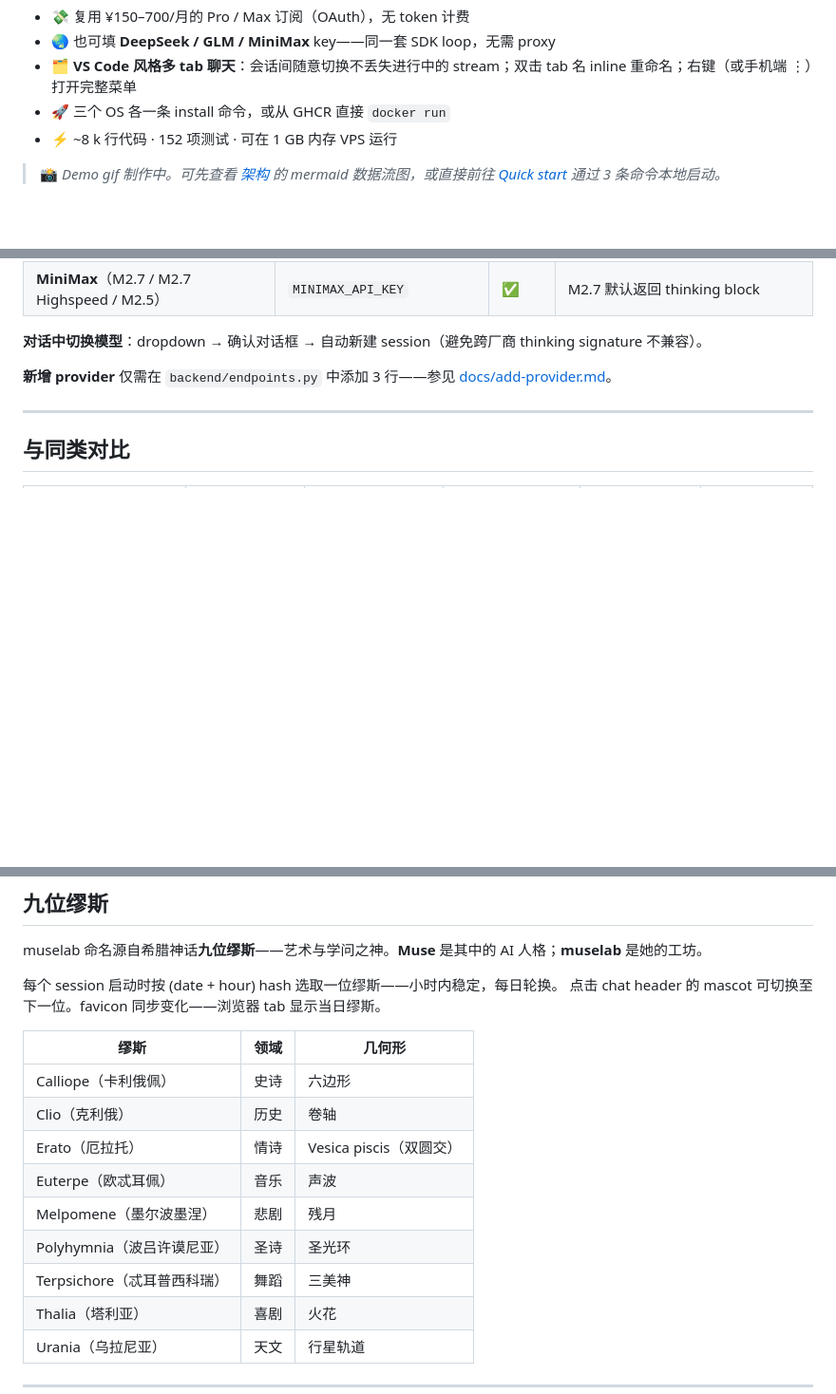
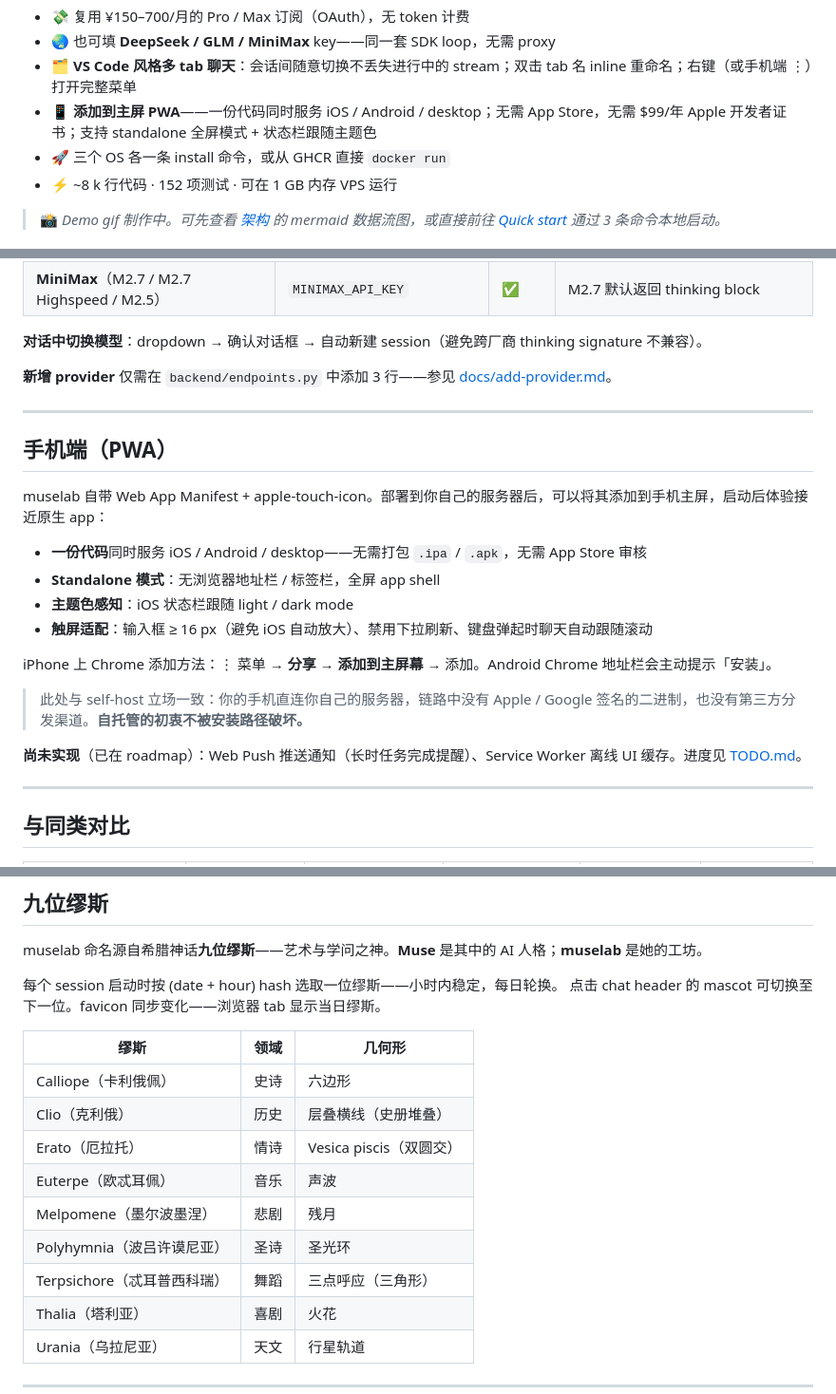
Before and after one commit to hesorchen/muselab, a Markdown page: README_zh.md, 3 parts joined by grey strips. Shown at 95% size. Drawn GitHub-style; blank space fills up the shorter version.

```diff
--- a/README_zh.md
+++ b/README_zh.md
@@ -44,5 +44,6 @@ SSH tunnel 访问；长期在线场景使用 Tailscale；**切勿**将 8765 端
 - 💸 复用 ¥150–700/月的 Pro / Max 订阅（OAuth），无 token 计费
 - 🌏 也可填 **DeepSeek / GLM / MiniMax** key——同一套 SDK loop，无需 proxy
 - 🗂 **VS Code 风格多 tab 聊天**：会话间随意切换不丢失进行中的 stream；双击 tab 名 inline 重命名；右键（或手机端 ⋮）打开完整菜单
+- 📱 **添加到主屏 PWA**——一份代码同时服务 iOS / Android / desktop；无需 App Store，无需 $99/年 Apple 开发者证书；支持 standalone 全屏模式 + 状态栏跟随主题色
 - 🚀 三个 OS 各一条 install 命令，或从 GHCR 直接 `docker run`
 - ⚡ ~8 k 行代码 · 152 项测试 · 可在 1 GB 内存 VPS 运行
@@ -233,6 +237,23 @@ per-session env override 将 SDK 指向 vendor 的 Anthropic 兼容端点。
 
 ---
 
+## 手机端（PWA）
+
+muselab 自带 Web App Manifest + apple-touch-icon。部署到你自己的服务器后，可以将其添加到手机主屏，启动后体验接近原生 app：
+
+- **一份代码**同时服务 iOS / Android / desktop——无需打包 `.ipa` / `.apk`，无需 App Store 审核
+- **Standalone 模式**：无浏览器地址栏 / 标签栏，全屏 app shell
+- **主题色感知**：iOS 状态栏跟随 light / dark mode
+- **触屏适配**：输入框 ≥ 16 px（避免 iOS 自动放大）、禁用下拉刷新、键盘弹起时聊天自动跟随滚动
+
+iPhone 上 Chrome 添加方法：⋮ 菜单 → **分享** → **添加到主屏幕** → 添加。Android Chrome 地址栏会主动提示「安装」。
+
+> 此处与 self-host 立场一致：你的手机直连你自己的服务器，链路中没有 Apple / Google 签名的二进制，也没有第三方分发渠道。**自托管的初衷不被安装路径破坏。**
+
+**尚未实现**（已在 roadmap）：Web Push 推送通知（长时任务完成提醒）、Service Worker 离线 UI 缓存。进度见 [TODO.md](TODO.md)。
+
+---
+
 ## 与同类对比
 
 |  | muselab | claudecodeui | LobeChat | AnythingLLM | Claude Code CLI |
@@ -363,12 +384,12 @@ AI 人格；**muselab** 是她的工坊。
 | 缪斯 | 领域 | 几何形 |
 |---|---|---|
 | Calliope（卡利俄佩） | 史诗 | 六边形 |
-| Clio（克利俄） | 历史 | 卷轴 |
+| Clio（克利俄） | 历史 | 层叠横线（史册堆叠）|
 | Erato（厄拉托） | 情诗 | Vesica piscis（双圆交） |
 | Euterpe（欧忒耳佩） | 音乐 | 声波 |
 | Melpomene（墨尔波墨涅） | 悲剧 | 残月 |
 | Polyhymnia（波吕许谟尼亚） | 圣诗 | 圣光环 |
-| Terpsichore（忒耳普西科瑞） | 舞蹈 | 三美神 |
+| Terpsichore（忒耳普西科瑞） | 舞蹈 | 三点呼应（三角形）|
 | Thalia（塔利亚） | 喜剧 | 火花 |
 | Urania（乌拉尼亚） | 天文 | 行星轨道 |
 
```
Also changed, not shown: other parts of README_zh.md (+3 -0 lines), README.md (+32 -4 lines).
